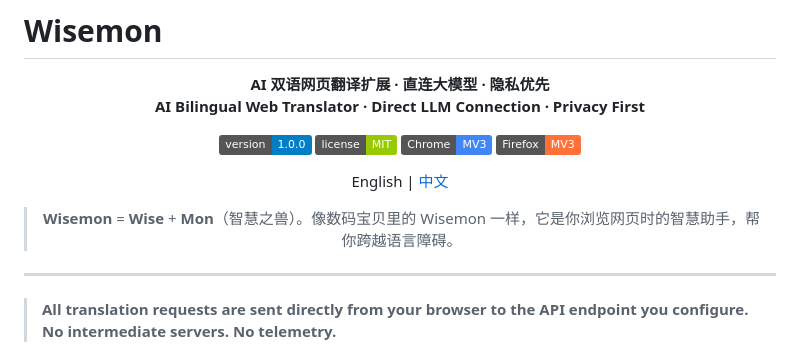
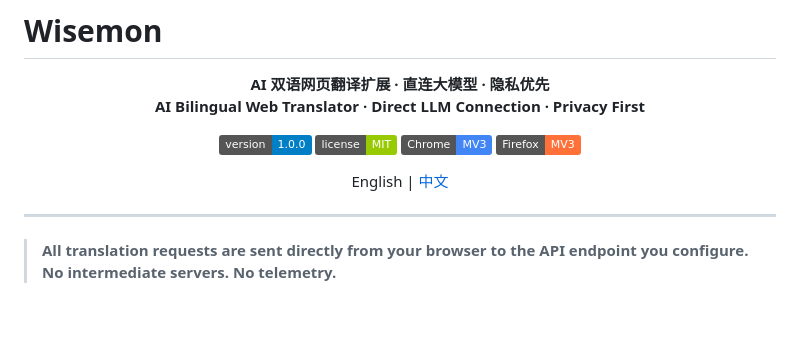
Before and after one commit to aoxzh/wisemon-translate, a Markdown page: README.md, the part around the change. Rendered like a GitHub page; badges without logos; blank space fills up the shorter version.

Commit message:
docs: remove unnecessary name origin reference

```diff
--- a/README.md
+++ b/README.md
@@ -11,8 +11,6 @@
 [![Firefox](https://img.shields.io/badge/Firefox-MV3-FF7139?logo=firefoxbrowser&logoColor=white)](./manifest-firefox.json)
 
 English | [中文](#中文)
-
-> **Wisemon** = **Wise** + **Mon**（智慧之兽）。像数码宝贝里的 Wisemon 一样，它是你浏览网页时的智慧助手，帮你跨越语言障碍。
 
 </div>
 
```
